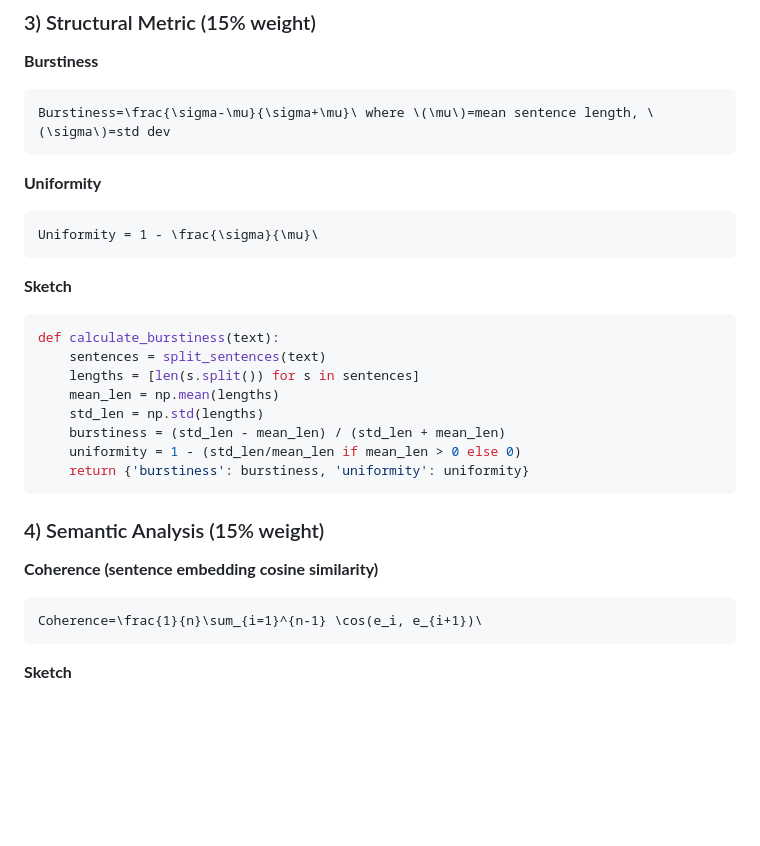
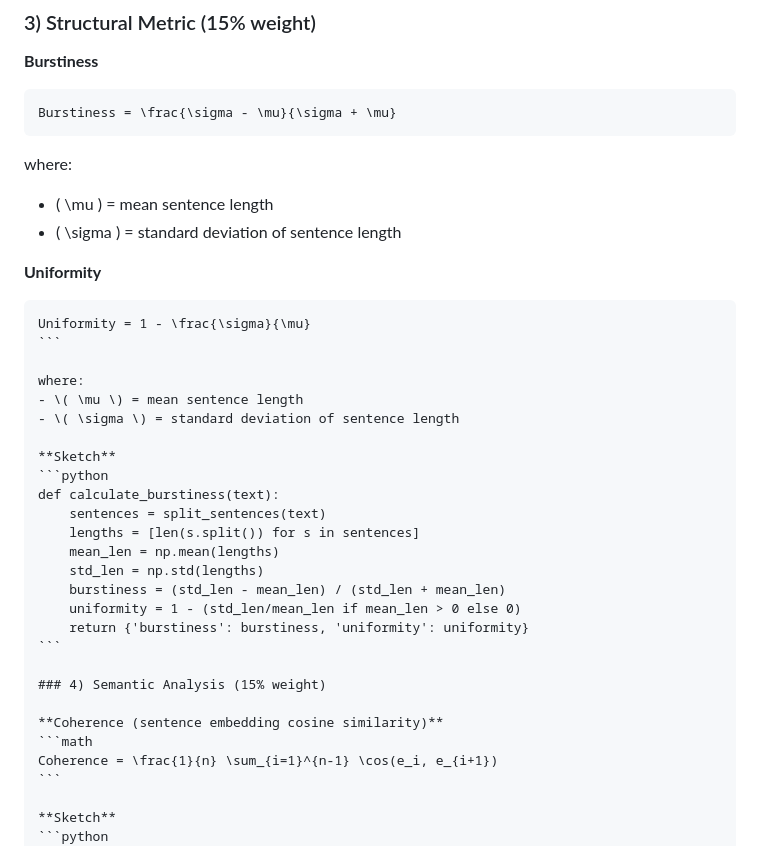
Before and after one commit to itobuztech/text_auth_ai, a Markdown page: README.md, the part around the change printed below. GitHub-like rendering; blank space fills up the shorter version.

Commit message:
README rendering issue fixed

`````diff
--- a/README.md
+++ b/README.md
@@ -208,13 +208,21 @@ def calculate_text_entropy(text):
 
 **Burstiness**
 ```math
-Burstiness=\frac{\sigma-\mu}{\sigma+\mu}\ where \(\mu\)=mean sentence length, \(\sigma\)=std dev
+Burstiness = \frac{\sigma - \mu}{\sigma + \mu}
 ```
 
+where:
+- \( \mu \) = mean sentence length
+- \( \sigma \) = standard deviation of sentence length
+
 **Uniformity**
-```math
-Uniformity = 1 - \frac{\sigma}{\mu}\
+````math
+Uniformity = 1 - \frac{\sigma}{\mu}
 ```
+
+where:
+- \( \mu \) = mean sentence length
+- \( \sigma \) = standard deviation of sentence length
 
 **Sketch**
 ```python
@@ -232,7 +240,7 @@ def calculate_burstiness(text):
 
 **Coherence (sentence embedding cosine similarity)**
 ```math
-Coherence=\frac{1}{n}\sum_{i=1}^{n-1} \cos(e_i, e_{i+1})\
+Coherence = \frac{1}{n} \sum_{i=1}^{n-1} \cos(e_i, e_{i+1})
 ```
 
 **Sketch**
`````
Also changed, not shown: other parts of README.md (+1 -1 lines).
